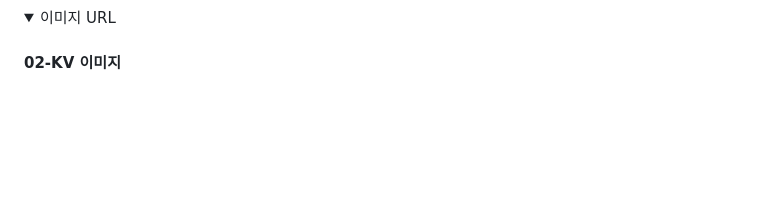
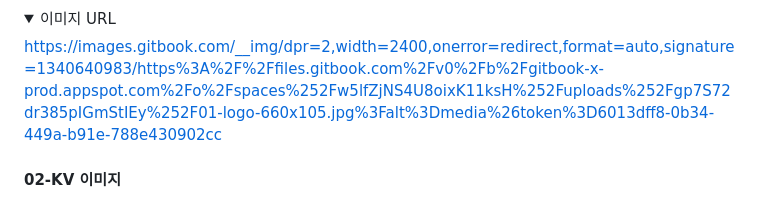
Before and after one commit to yjkyoung-stack/yj, a Markdown page: newsletter-img.md, the part around one of its changes. GitHub-like rendering; folded sections open; blank space fills up the shorter version.

Commit message:
GITBOOK-222: No subject

```diff
--- a/newsletter-img.md
+++ b/newsletter-img.md
@@ -108,7 +110,7 @@ v.2 11번 구분
 
 <summary>이미지 URL</summary>
 
-
+[https://images.gitbook.com/\_\_img/dpr=2,width=2400,onerror=redirect,format=auto,signature=1340640983/https%3A%2F%2Ffiles.gitbook.com%2Fv0%2Fb%2Fgitbook-x-prod.appspot.com%2Fo%2Fspaces%252Fw5lfZjNS4U8oixK11ksH%252Fuploads%252Fgp7S72dr385pIGmStIEy%252F01-logo-660x105.jpg%3Falt%3Dmedia%26token%3D6013dff8-0b34-449a-b91e-788e430902cc](https://images.gitbook.com/__img/dpr=2,width=2400,onerror=redirect,format=auto,signature=1340640983/https%3A%2F%2Ffiles.gitbook.com%2Fv0%2Fb%2Fgitbook-x-prod.appspot.com%2Fo%2Fspaces%2Fw5lfZjNS4U8oixK11ksH%2Fuploads%2Fgp7S72dr385pIGmStIEy%2F01-logo-660x105.jpg%3Falt%3Dmedia%26token%3D6013dff8-0b34-449a-b91e-788e430902cc)
 
 </details>
 
```
Also changed, not shown: other parts of newsletter-img.md (+2 -0 lines), .gitbook/assets/01-logo-660x105.jpg (added).
